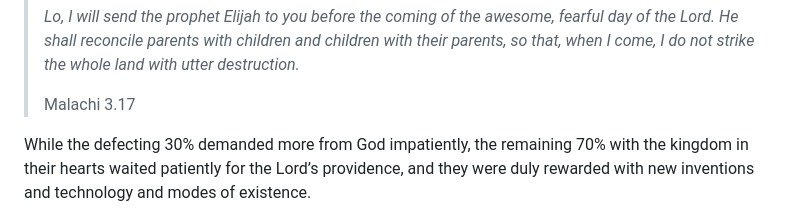
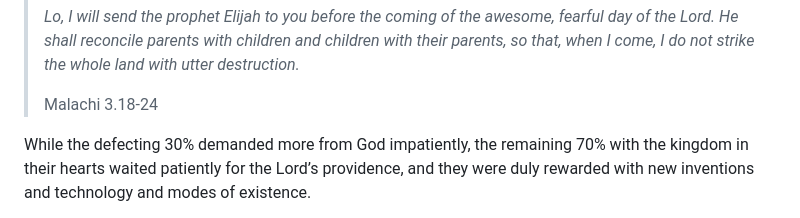
Before and after one commit to softwar3forthemind/City-of-Louis, a Markdown page: _entries/law/2026-07-04-the-kingdom-of-heaven.md, the part around the change. Drawn GitHub-style.

Commit message:
Update Law “2026-07-04-the-kingdom-of-heaven”

```diff
--- a/_entries/law/2026-07-04-the-kingdom-of-heaven.md
+++ b/_entries/law/2026-07-04-the-kingdom-of-heaven.md
@@ -46,7 +46,7 @@ The rapture represents the moment in the civilization cycle at which those that
 >
 > *Lo, I will send the prophet Elijah to you before the coming of the awesome, fearful day of the Lord. He shall reconcile parents with children and children with their parents, so that, when I come, I do not strike the whole land with utter destruction.*
 >
-> Malachi 3.17
+> Malachi 3.18-24
 
 While the defecting 30% demanded more from God impatiently, the remaining 70% with the kingdom in their hearts waited patiently for the Lord’s providence, and they were duly rewarded with new inventions and technology and modes of existence.
 
```
